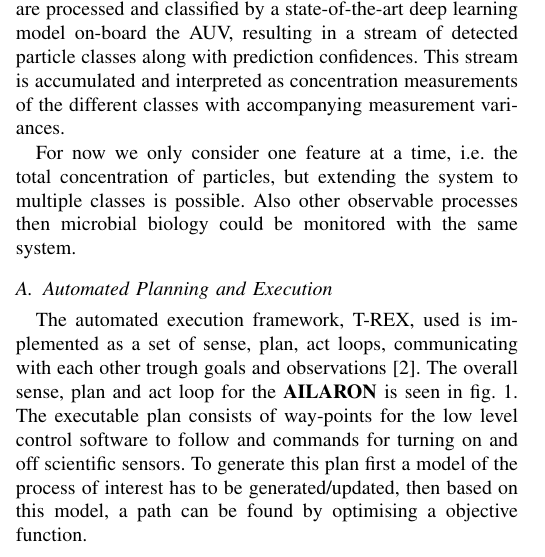
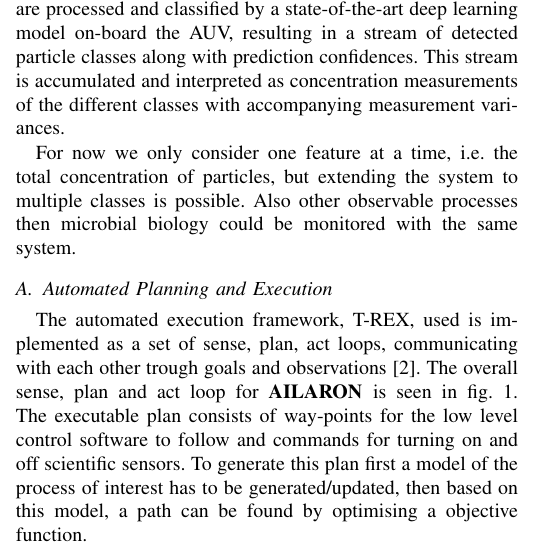
Before and after one commit to kanna/IEEEAUV-2020, a LaTeX paper (conference_101719.tex): part of one column of page 1 of 3, cut so that both start at the same text. Compiled offline with pdfLaTeX; a missing font is replaced by an installed copy or a similar font; a LaTeX package or settings file that is missing is left out.

Commit message:
Updates from Overleaf

```diff
--- a/conference_101719.tex
+++ b/conference_101719.tex
@@ -127,7 +127,7 @@ biology could be monitored with the same system.
 \subsection{Automated Planning and Execution}
 
 The automated execution framework, T-REX, used is implemented as a set of sense, plan, act loops, communicating with each other trough goals and observations \cite{rajan12}.
-The overall sense, plan and act loop for the \proj is seen in \cref{fig:sensePlanActLoop}.
+The overall sense, plan and act loop for \proj is seen in \cref{fig:sensePlanActLoop}.
 %(\cmt{This is abrupt. Most readers without an AI background won't know what the sense-plan-act loop is. Plus you should cite prior work there})
 %\cmt{This a very different notion of SPA, but its good!}
 \begin{figure}[tbp]
```
Also changed, not shown: conference_101719.pdf (deleted).
